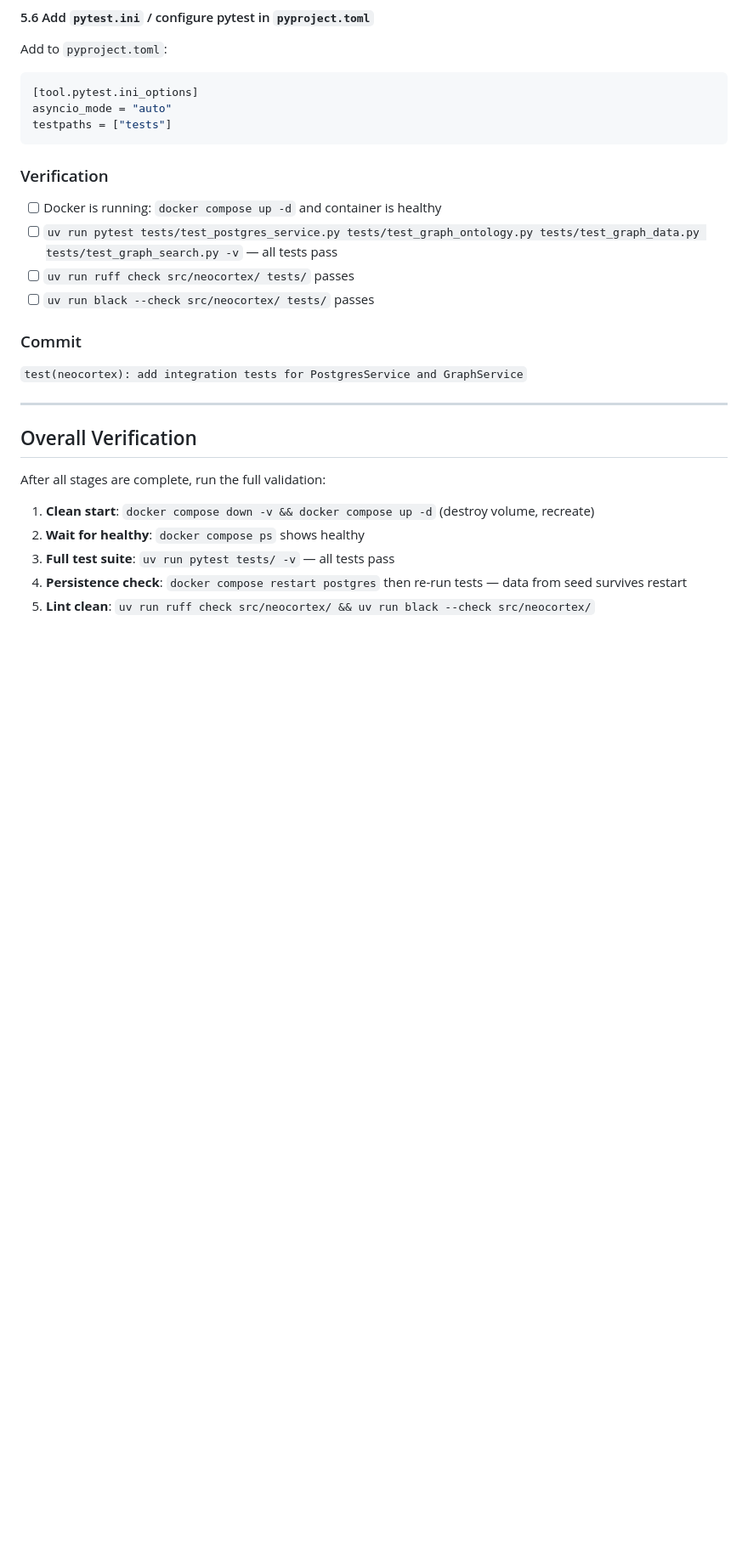
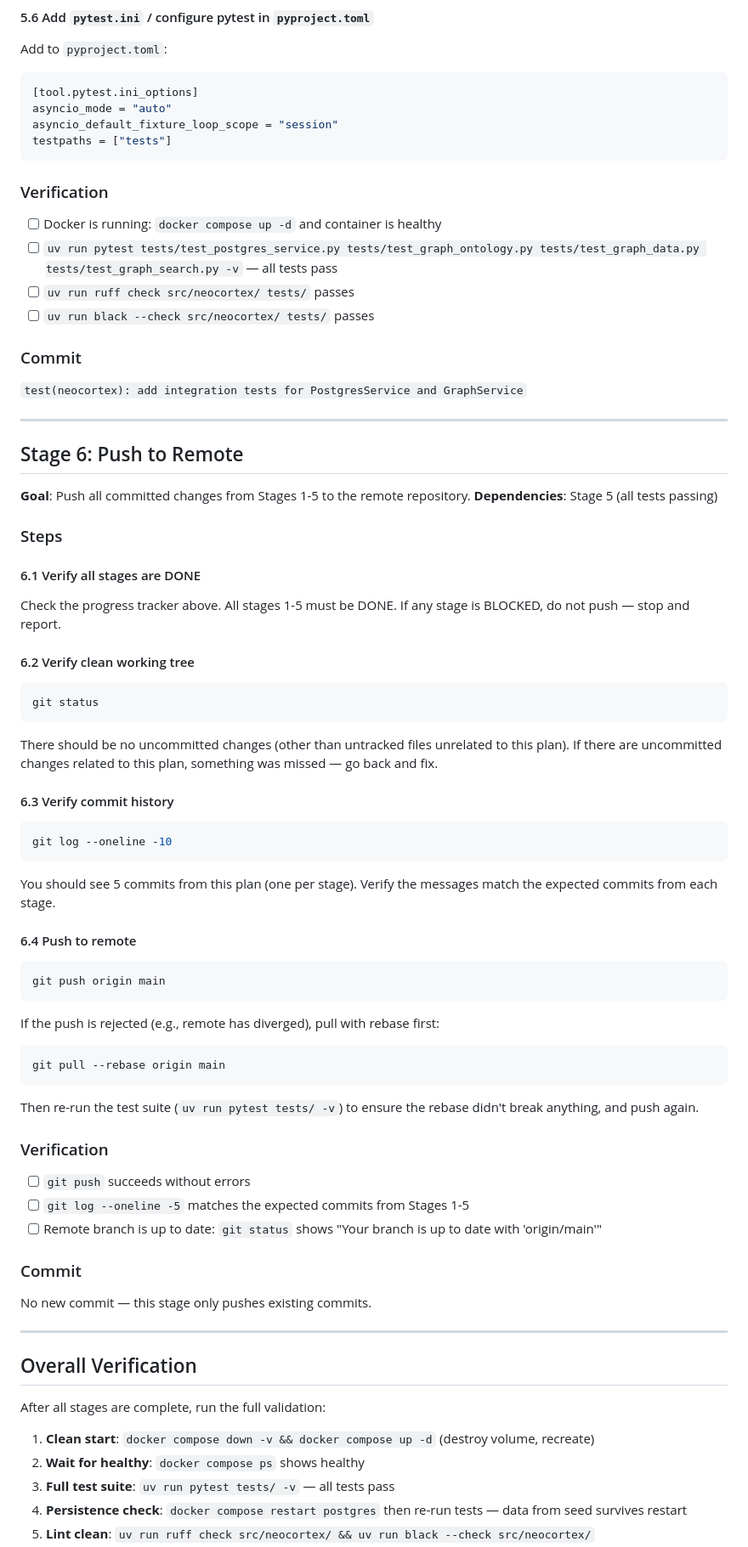
Before and after one commit to ZbigniewTomanek/google-deepmind-hackathon, a Markdown page: docs/plans/02-postgres-storage-layer.md, the part around one of its changes. Shown at 85% size. Drawn GitHub-style; blank space fills up the shorter version.

````diff
--- a/docs/plans/02-postgres-storage-layer.md
+++ b/docs/plans/02-postgres-storage-layer.md
@@ -1299,6 +1323,7 @@ Add to `pyproject.toml`:
 ```toml
 [tool.pytest.ini_options]
 asyncio_mode = "auto"
+asyncio_default_fixture_loop_scope = "session"
 testpaths = ["tests"]
 ```
 
@@ -1312,6 +1337,58 @@ testpaths = ["tests"]
 ### Commit
 
 `test(neocortex): add integration tests for PostgresService and GraphService`
+
+---
+
+## Stage 6: Push to Remote
+
+**Goal**: Push all committed changes from Stages 1-5 to the remote repository.
+**Dependencies**: Stage 5 (all tests passing)
+
+### Steps
+
+#### 6.1 Verify all stages are DONE
+
+Check the progress tracker above. All stages 1-5 must be DONE. If any stage is BLOCKED, do not push — stop and report.
+
+#### 6.2 Verify clean working tree
+
+```bash
+git status
+```
+
+There should be no uncommitted changes (other than untracked files unrelated to this plan). If there are uncommitted changes related to this plan, something was missed — go back and fix.
+
+#### 6.3 Verify commit history
+
+```bash
+git log --oneline -10
+```
+
+You should see 5 commits from this plan (one per stage). Verify the messages match the expected commits from each stage.
+
+#### 6.4 Push to remote
+
+```bash
+git push origin main
+```
+
+If the push is rejected (e.g., remote has diverged), pull with rebase first:
+```bash
+git pull --rebase origin main
+```
+
+Then re-run the test suite (`uv run pytest tests/ -v`) to ensure the rebase didn't break anything, and push again.
+
+### Verification
+
+- [ ] `git push` succeeds without errors
+- [ ] `git log --oneline -5` matches the expected commits from Stages 1-5
+- [ ] Remote branch is up to date: `git status` shows "Your branch is up to date with 'origin/main'"
+
+### Commit
+
+No new commit — this stage only pushes existing commits.
 
 ---
 
````
Also changed, not shown: other parts of docs/plans/02-postgres-storage-layer.md (+85 -60 lines).
